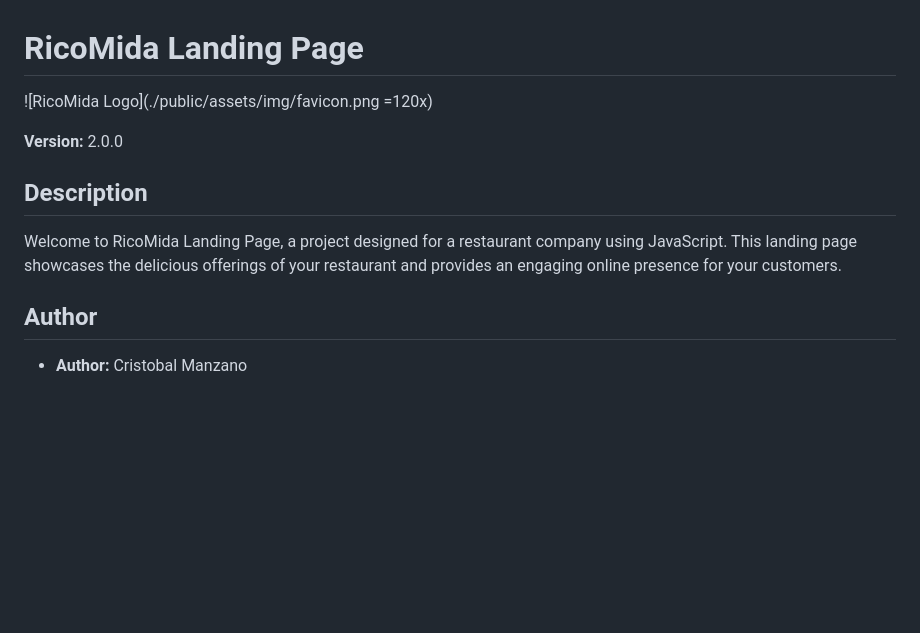
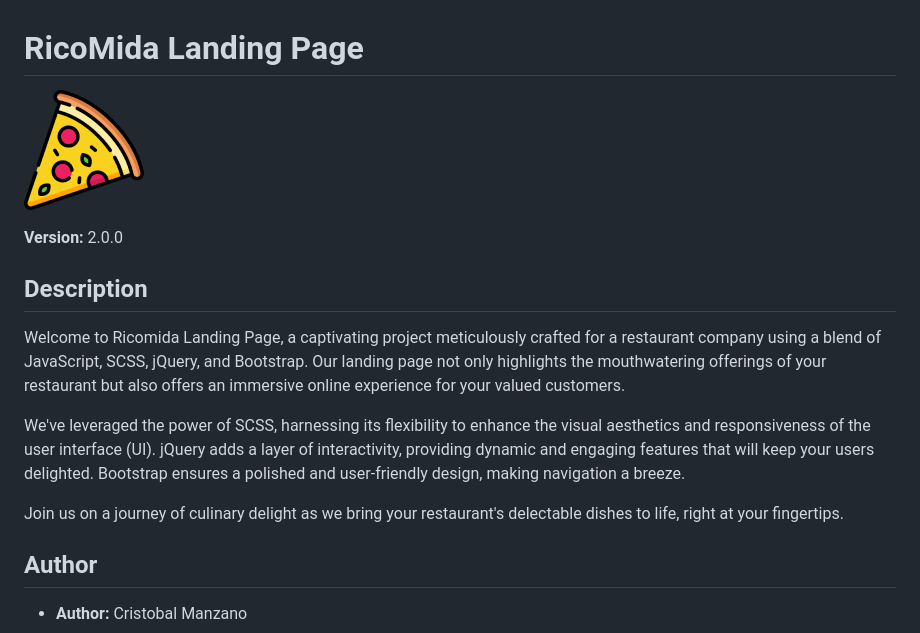
Before and after one commit to zanozano/ricomida-landing-page, a Markdown page: README.md, the part around the change. Drawn GitHub-style; pictures changed too: public/assets/img/favicon.png; blank space fills up the shorter version.

Commit message:
clean

```diff
--- a/README.md
+++ b/README.md
@@ -1,12 +1,16 @@
 # RicoMida Landing Page
 
-![RicoMida Logo](./public/assets/img/favicon.png =120x)
+![RicoMida Logo](./public/assets/img/favicon.png )
 
 **Version:** 2.0.0
 
 ## Description
 
-Welcome to RicoMida Landing Page, a project designed for a restaurant company using JavaScript. This landing page showcases the delicious offerings of your restaurant and provides an engaging online presence for your customers.
+Welcome to Ricomida Landing Page, a captivating project meticulously crafted for a restaurant company using a blend of JavaScript, SCSS, jQuery, and Bootstrap. Our landing page not only highlights the mouthwatering offerings of your restaurant but also offers an immersive online experience for your valued customers.
+
+We've leveraged the power of SCSS, harnessing its flexibility to enhance the visual aesthetics and responsiveness of the user interface (UI). jQuery adds a layer of interactivity, providing dynamic and engaging features that will keep your users delighted. Bootstrap ensures a polished and user-friendly design, making navigation a breeze.
+
+Join us on a journey of culinary delight as we bring your restaurant's delectable dishes to life, right at your fingertips.
 
 ## Author
 
```
